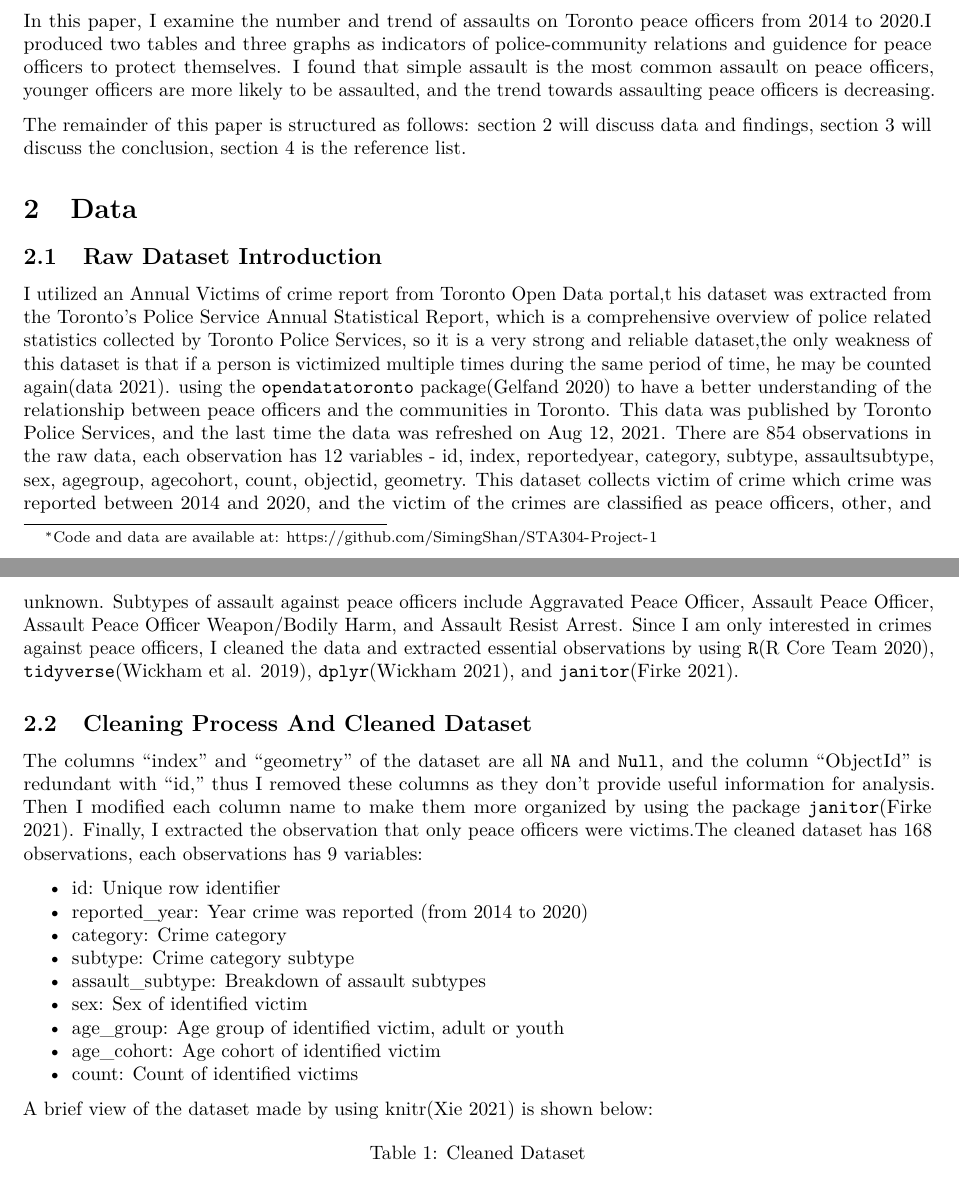
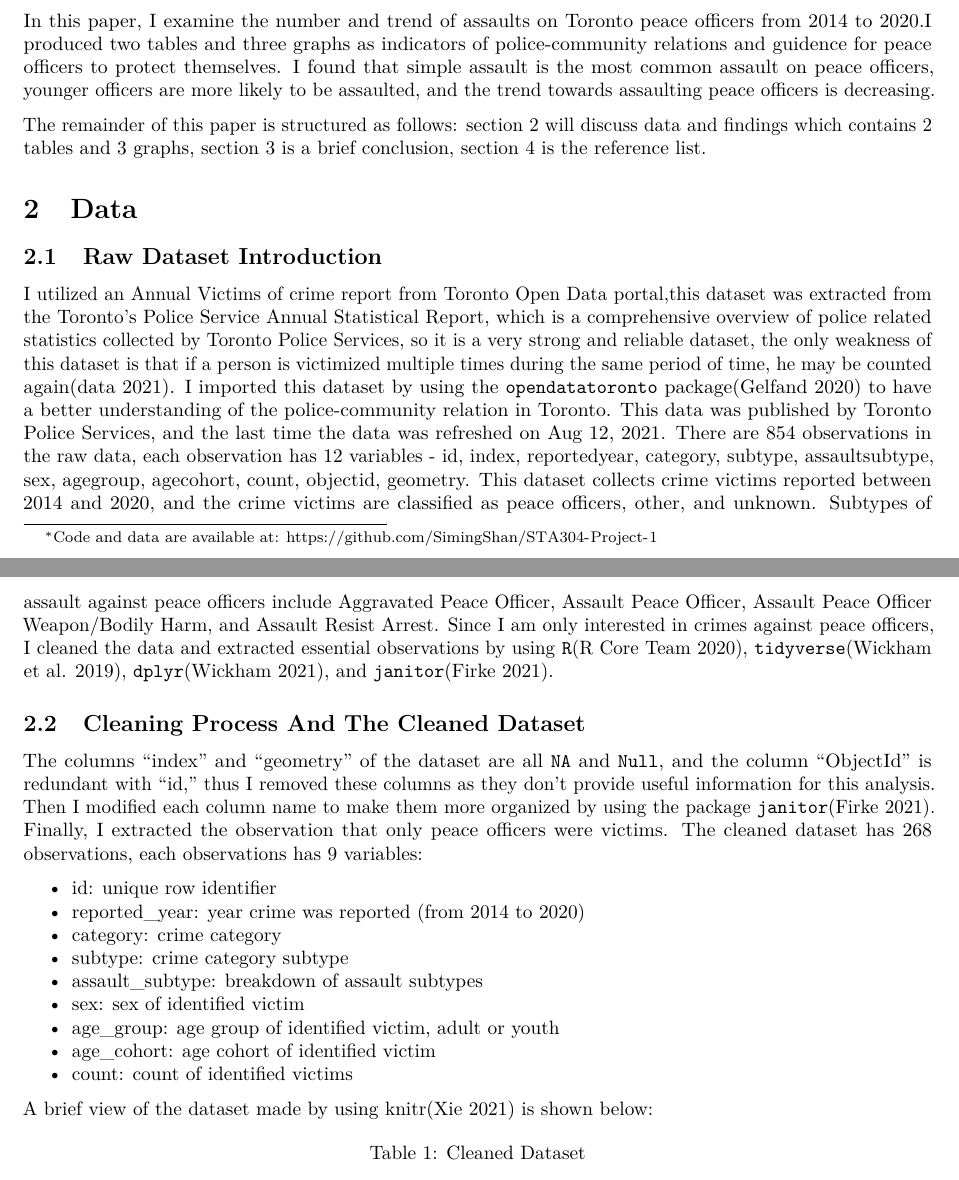
Before and after one commit to SimingShan/Analyzing-The-Trend-in-Assaults-On-Peace-Officers-From-2014-to-2020, an R Markdown document (outputs/paper.Rmd): two parts of pages 1 and 2 of 6, joined at a grey line, cut so that both start at the same text. The pictures show the output file outputs/paper.pdf that the author committed with the source.

Commit message:
final update

````diff
--- a/outputs/paper.Rmd
+++ b/outputs/paper.Rmd
@@ -46,14 +46,14 @@ raw_data <- resources %>% get_resource()
 # Introduction
 In January 2022, two NYPD police officers Jason Rivera, 22, and Wilbert Mora, 27, were shot and killed while investigating a family disputes. On 28th January 2022, Thousands of NYPD officers gathered at Officer Jason Rivera's funeral to pay their last respects to these two men. In New York City, five police officers have been shot in the same month, and the discordant relationship between the police and the community is undoubtedly one of the reasons why there are so many assaults on the police officers in New York City, as Jason Rivera said before his death, when he was young, he saw his Inwood neighborhood was at odds with the NYPD, which is why he wanted to be a police officer to improve police-community relations[@citejason].
 
-In this paper, I examine the number and trend of assaults on Toronto peace officers from 2014 to 2020.I produced two tables and three graphs  as indicators of police-community relations and guidence for peace officers to protect themselves. I found that simple assault is the most common assault on peace officers, younger officers are more likely to be assaulted, and the trend towards assaulting peace officers is decreasing.
+In this paper, I examine the number and trend of assaults on Toronto peace officers from 2014 to 2020.I produced two tables and three graphs as indicators of police-community relations and guidence for peace officers to protect themselves. I found that simple assault is the most common assault on peace officers, younger officers are more likely to be assaulted, and the trend towards assaulting peace officers is decreasing.
 
-The remainder of this paper is structured as follows: section 2 will discuss data and findings, section 3 will discuss the conclusion, section 4 is the reference list.
+The remainder of this paper is structured as follows: section 2 will discuss data and findings which contains 2 tables and 3 graphs, section 3 is a brief conclusion, section 4 is the reference list.
 
 # Data
 ## Raw Dataset Introduction
 I utilized an Annual Victims of crime report from Toronto Open Data
-portal,t his dataset was extracted from the Toronto’s Police Service Annual Statistical Report, which is a comprehensive overview of police related statistics collected by Toronto Police Services, so it is a very strong and reliable dataset,the only weakness of this dataset is that if a person is victimized multiple times during the same period of time, he may be counted again[@citedata]. I imported this dataset by using the `opendatatoronto` package[@citeopendatatoronto] to have a better understanding of the relationship between peace officers and the communities in Toronto. This data was published by Toronto Police Services, and the last time the data was refreshed on Aug 12, 2021. There are 854 observations in the raw data, each observation has 12 variables - id, index, reportedyear, category, subtype, assaultsubtype, sex, agegroup, agecohort, count, objectid, geometry. This dataset collects victim of crime which crime was reported between 2014 and 2020, and the victim of the crimes are classified as peace officers, other, and unknown. Subtypes of assault against peace officers include Aggravated Peace Officer, Assault Peace Officer, Assault Peace Officer Weapon/Bodily Harm, and Assault Resist Arrest. Since I am only interested in crimes against peace officers, I cleaned the data and extracted essential observations by using `R`[@citeR], `tidyverse`[@citetidyverse], `dplyr`[@citedplyr], and `janitor`[@citejanitor].
+portal,this dataset was extracted from the Toronto’s Police Service Annual Statistical Report, which is a comprehensive overview of police related statistics collected by Toronto Police Services, so it is a very strong and reliable dataset, the only weakness of this dataset is that if a person is victimized multiple times during the same period of time, he may be counted again[@citedata]. I imported this dataset by using the `opendatatoronto` package[@citeopendatatoronto] to have a better understanding of the police-community relation in Toronto. This data was published by Toronto Police Services, and the last time the data was refreshed on Aug 12, 2021. There are 854 observations in the raw data, each observation has 12 variables - id, index, reportedyear, category, subtype, assaultsubtype, sex, agegroup, agecohort, count, objectid, geometry. This dataset collects crime victims reported between 2014 and 2020, and the crime victims are classified as peace officers, other, and unknown. Subtypes of assault against peace officers include Aggravated Peace Officer, Assault Peace Officer, Assault Peace Officer Weapon/Bodily Harm, and Assault Resist Arrest. Since I am only interested in crimes against peace officers, I cleaned the data and extracted essential observations by using `R`[@citeR], `tidyverse`[@citetidyverse], `dplyr`[@citedplyr], and `janitor`[@citejanitor].
 
 ```{r,echo=FALSE,message=FALSE}
 #### Preamble ####
@@ -77,18 +77,18 @@ data_cleaned <- clean_names(data_cleaned)
 data_cleaned <- data_cleaned %>%
   filter(assault_subtype != "N/A" & assault_subtype !="Other")
 ```
-## Cleaning Process And Cleaned Dataset
-The columns "index" and "geometry" of the dataset are all `NA` and `Null`, and the column "ObjectId" is redundant with "id", thus I removed these columns as they don't provide useful information for analysis. Then I modified each column name to make them more organized by using the package `janitor`[@citejanitor]. Finally, I extracted the observation that only peace officers were victims.The cleaned dataset has 168 observations, each observations has 9 variables:
+## Cleaning Process And The Cleaned Dataset
+The columns "index" and "geometry" of the dataset are all `NA` and `Null`, and the column "ObjectId" is redundant with "id", thus I removed these columns as they don't provide useful information for this analysis. Then I modified each column name to make them more organized by using the package `janitor`[@citejanitor]. Finally, I extracted the observation that only peace officers were victims. The cleaned dataset has 268 observations, each observations has 9 variables:
 
-* id: Unique row identifier
-* reported_year: Year crime was reported (from 2014 to 2020)
-* category: Crime category
-* subtype: Crime category subtype
-* assault_subtype: Breakdown of assault subtypes
-* sex: Sex of identified victim
-* age_group: Age group of identified victim, adult or youth
-* age_cohort: Age cohort of identified victim
-* count: Count of identified victims
+* id: unique row identifier
+* reported_year: year crime was reported (from 2014 to 2020)
+* category: crime category
+* subtype: crime category subtype
+* assault_subtype: breakdown of assault subtypes
+* sex: sex of identified victim
+* age_group: age group of identified victim, adult or youth
+* age_cohort: age cohort of identified victim
+* count: count of identified victims
 
 A brief view of the dataset made by using knitr[@citeknitr] is shown below:
 
````
Also changed, not shown: outputs/references.bib (+11 -0 lines), outputs/paper.pdf, outputs/paper.Rmd (10 more changed lines).
